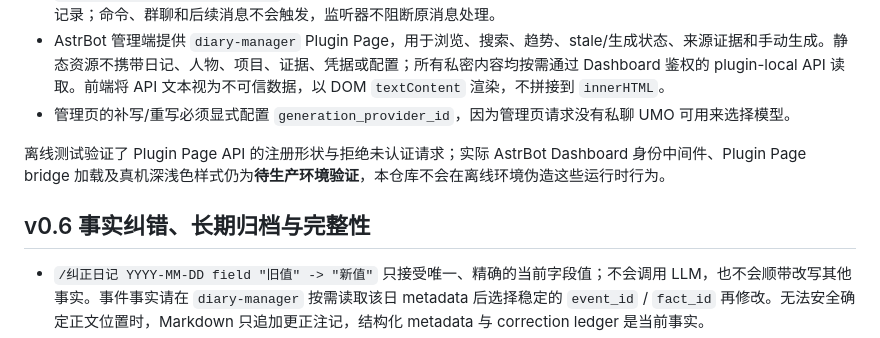
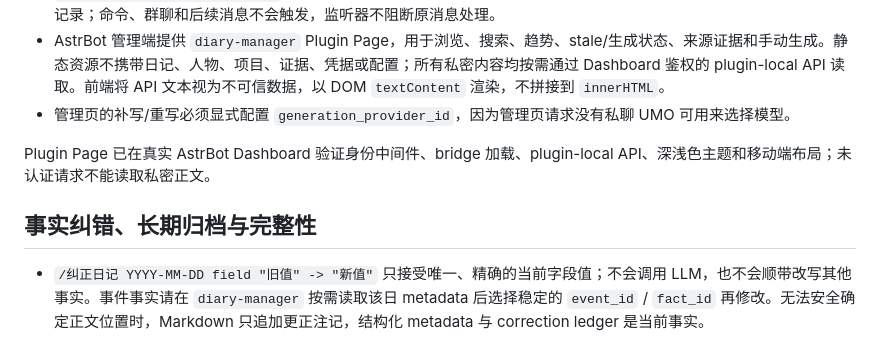
Before and after one commit to aganwkh/astrbot_plugin_diary_writer, a Markdown page: README.md, the part around one of its changes. GitHub-like rendering.

```diff
--- a/README.md
+++ b/README.md
@@ -72,9 +82,9 @@ v0.3 数据在 AstrBot 标准数据目录的 `plugin_data/astrbot_plugin_diary_w
 - AstrBot 管理端提供 `diary-manager` Plugin Page，用于浏览、搜索、趋势、stale/生成状态、来源证据和手动生成。静态资源不携带日记、人物、项目、证据、凭据或配置；所有私密内容均按需通过 Dashboard 鉴权的 plugin-local API 读取。前端将 API 文本视为不可信数据，以 DOM `textContent` 渲染，不拼接到 `innerHTML`。
 - 管理页的补写/重写必须显式配置 `generation_provider_id`，因为管理页请求没有私聊 UMO 可用来选择模型。
 
-离线测试验证了 Plugin Page API 的注册形状与拒绝未认证请求；实际 AstrBot Dashboard 身份中间件、Plugin Page bridge 加载及真机深浅色样式仍为**待生产环境验证**，本仓库不会在离线环境伪造这些运行时行为。
+Plugin Page 已在真实 AstrBot Dashboard 验证身份中间件、bridge 加载、plugin-local API、深浅色主题和移动端布局；未认证请求不能读取私密正文。
 
-## v0.6 事实纠错、长期归档与完整性
+## 事实纠错、长期归档与完整性
 
 - `/纠正日记 YYYY-MM-DD field "旧值" -> "新值"` 只接受唯一、精确的当前字段值；不会调用 LLM，也不会顺带改写其他事实。事件事实请在 `diary-manager` 按需读取该日 metadata 后选择稳定的 `event_id` / `fact_id` 再修改。无法安全确定正文位置时，Markdown 只追加更正注记，结构化 metadata 与 correction ledger 是当前事实。
 - 每次纠错或回滚都会先保留 revision。revision 记录 parent、导致它的 correction，以及 rollback 的来源和目标；correction 的 `active`、`superseded`、`rolled_back` 状态让历史链可审计。当前检索、Ask Diary、趋势与生命周期只读取已纠正的 daily metadata。
```
Also changed, not shown: other parts of README.md (+15 -5 lines).
